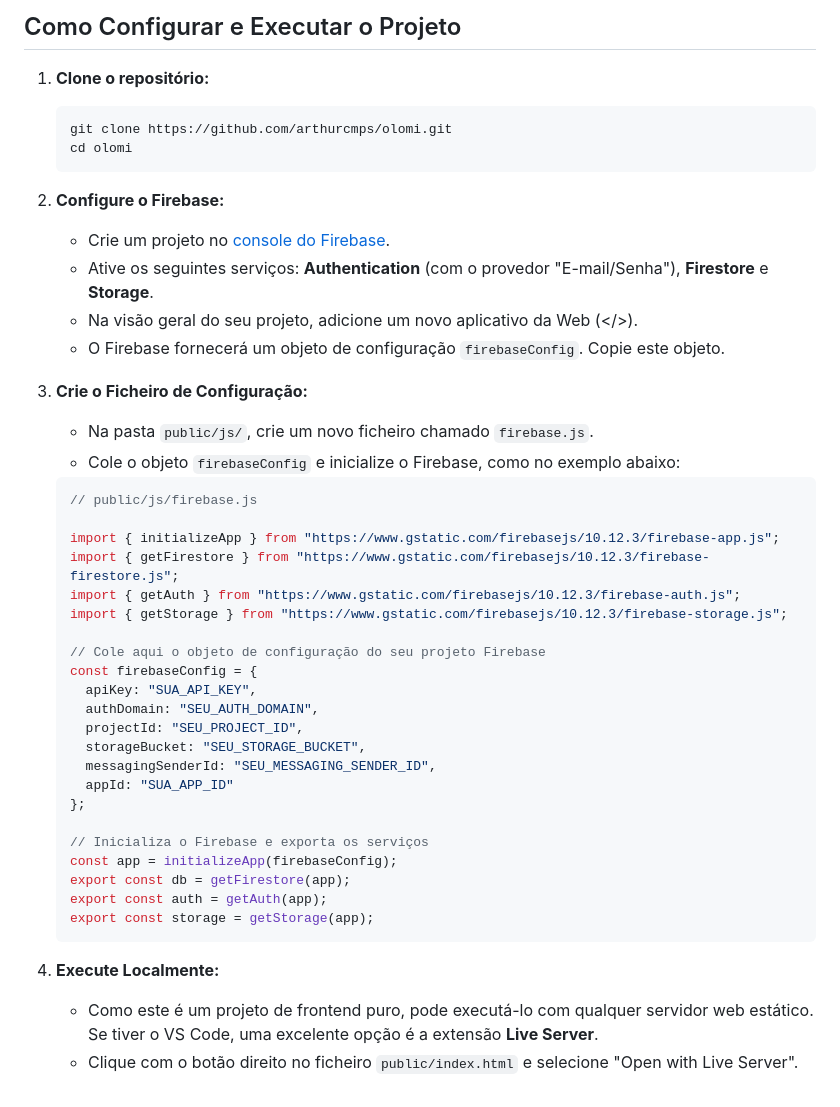
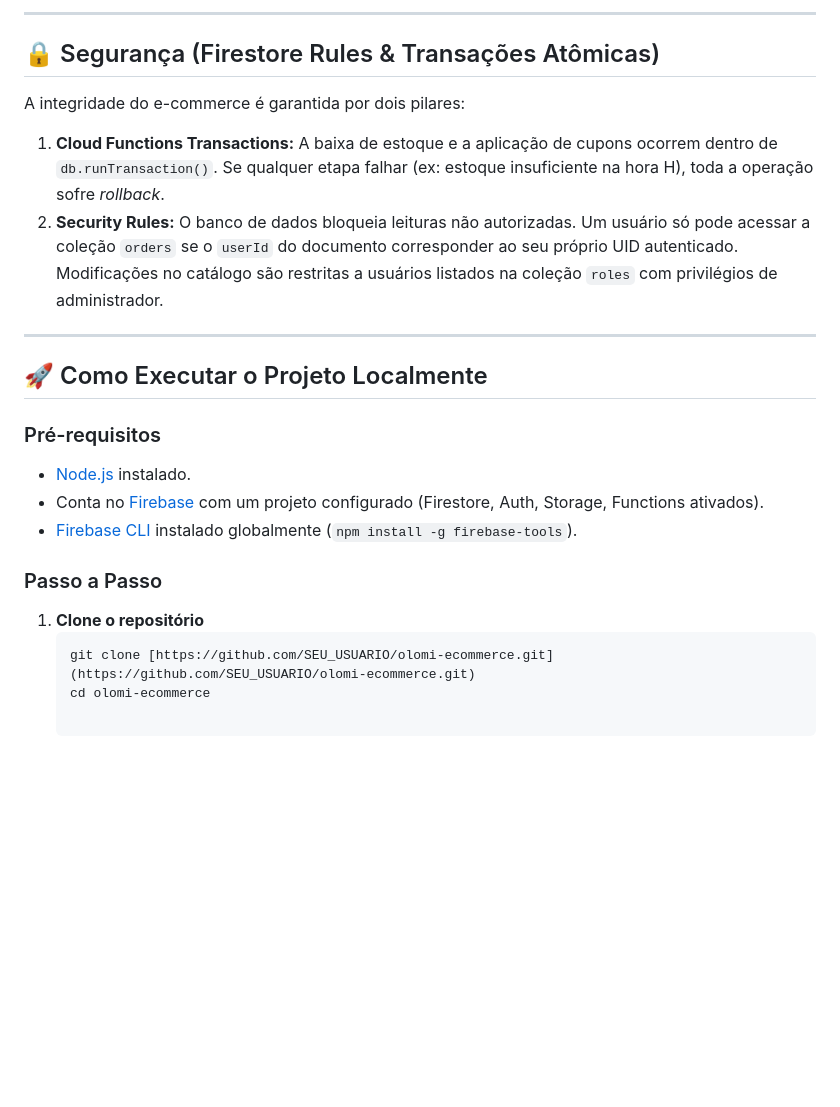
Before and after one commit to arthurcmps/olomi, a Markdown page: README.md, the part around one of its changes. Rendered like a GitHub page; blank space fills up the shorter version.

````diff
--- a/README.md
+++ b/README.md
@@ -70,47 +49,24 @@ O projeto está organizado de forma lógica para separar as responsabilidades:
 
-## Como Configurar e Executar o Projeto
+---
 
-1.  **Clone o repositório:**
-    ```bash
-    git clone https://github.com/arthurcmps/olomi.git
-    cd olomi
-    ```
+## 🔒 Segurança (Firestore Rules & Transações Atômicas)
 
-2.  **Configure o Firebase:**
-    - Crie um projeto no [console do Firebase](https://console.firebase.google.com/).
-    - Ative os seguintes serviços: **Authentication** (com o provedor "E-mail/Senha"), **Firestore** e **Storage**.
-    - Na visão geral do seu projeto, adicione um novo aplicativo da Web (</>).
-    - O Firebase fornecerá um objeto de configuração `firebaseConfig`. Copie este objeto.
+A integridade do e-commerce é garantida por dois pilares:
+1. **Cloud Functions Transactions:** A baixa de estoque e a aplicação de cupons ocorrem dentro de `db.runTransaction()`. Se qualquer etapa falhar (ex: estoque insuficiente na hora H), toda a operação sofre *rollback*.
+2. **Security Rules:** O banco de dados bloqueia leituras não autorizadas. Um usuário só pode acessar a coleção `orders` se o `userId` do documento corresponder ao seu próprio UID autenticado. Modificações no catálogo são restritas a usuários listados na coleção `roles` com privilégios de administrador.
 
-3.  **Crie o Ficheiro de Configuração:**
-    - Na pasta `public/js/`, crie um novo ficheiro chamado `firebase.js`.
-    - Cole o objeto `firebaseConfig` e inicialize o Firebase, como no exemplo abaixo:
+---
 
-    ```javascript
-    // public/js/firebase.js
+## 🚀 Como Executar o Projeto Localmente
 
-    import { initializeApp } from "https://www.gstatic.com/firebasejs/10.12.3/firebase-app.js";
-    import { getFirestore } from "https://www.gstatic.com/firebasejs/10.12.3/firebase-firestore.js";
-    import { getAuth } from "https://www.gstatic.com/firebasejs/10.12.3/firebase-auth.js";
-    import { getStorage } from "https://www.gstatic.com/firebasejs/10.12.3/firebase-storage.js";
+### Pré-requisitos
+* [Node.js](https://nodejs.org/) instalado.
+* Conta no [Firebase](https://firebase.google.com/) com um projeto configurado (Firestore, Auth, Storage, Functions ativados).
+* [Firebase CLI](https://firebase.google.com/docs/cli) instalado globalmente (`npm install -g firebase-tools`).
 
-    // Cole aqui o objeto de configuração do seu projeto Firebase
-    const firebaseConfig = {
-      apiKey: "SUA_API_KEY",
-      authDomain: "SEU_AUTH_DOMAIN",
-      projectId: "SEU_PROJECT_ID",
-      storageBucket: "SEU_STORAGE_BUCKET",
-      messagingSenderId: "SEU_MESSAGING_SENDER_ID",
-      appId: "SUA_APP_ID"
-    };
+### Passo a Passo
 
-    // Inicializa o Firebase e exporta os serviços
-    const app = initializeApp(firebaseConfig);
-    export const db = getFirestore(app);
-    export const auth = getAuth(app);
-    export const storage = getStorage(app);
-    ```
-
-4.  **Execute Localmente:**
-    - Como este é um projeto de frontend puro, pode executá-lo com qualquer servidor web estático. Se tiver o VS Code, uma excelente opção é a extensão **Live Server**.
-    - Clique com o botão direito no ficheiro `public/index.html` e selecione "Open with Live Server".
+1. **Clone o repositório**
+   ```bash
+   git clone [https://github.com/SEU_USUARIO/olomi-ecommerce.git](https://github.com/SEU_USUARIO/olomi-ecommerce.git)
+   cd olomi-ecommerce
````
Also changed, not shown: other parts of README.md (+34 -55 lines).
